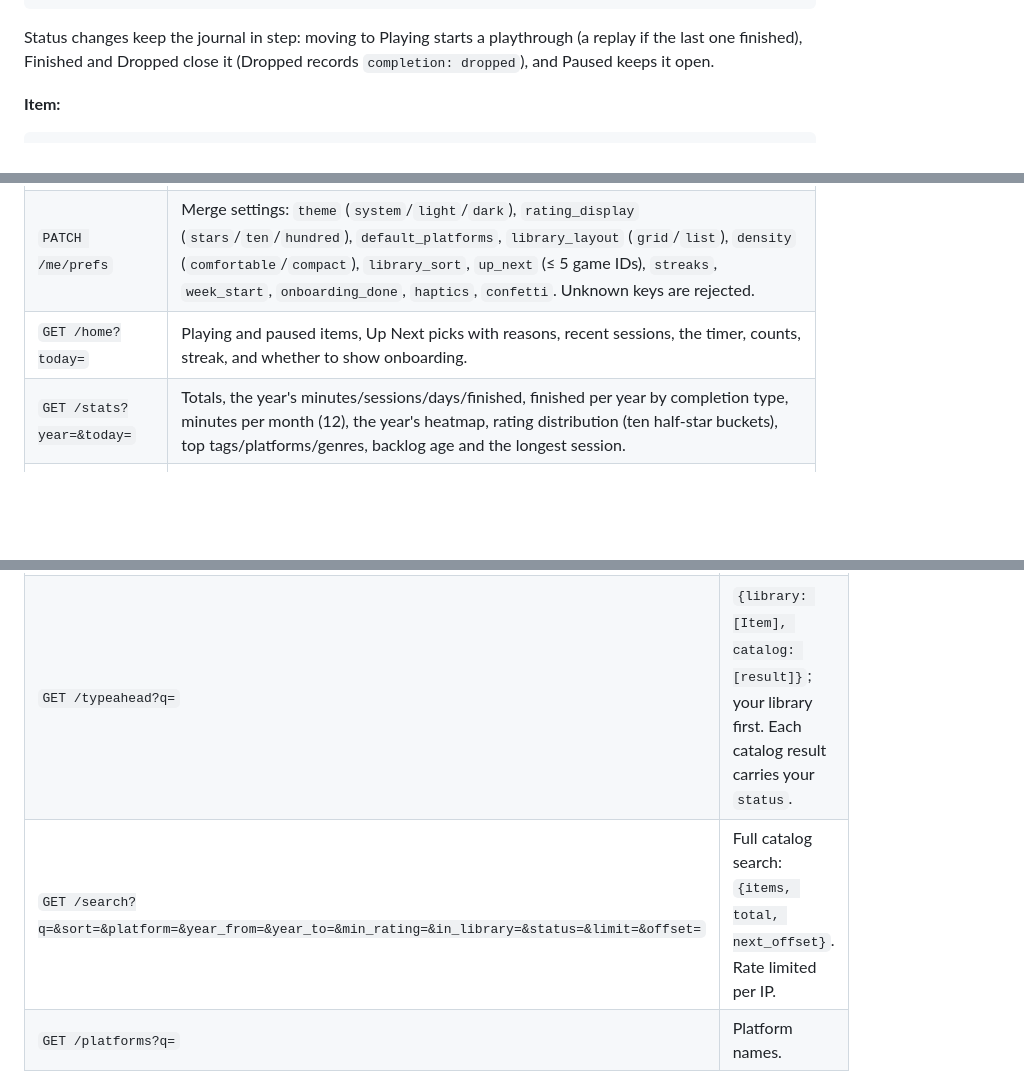
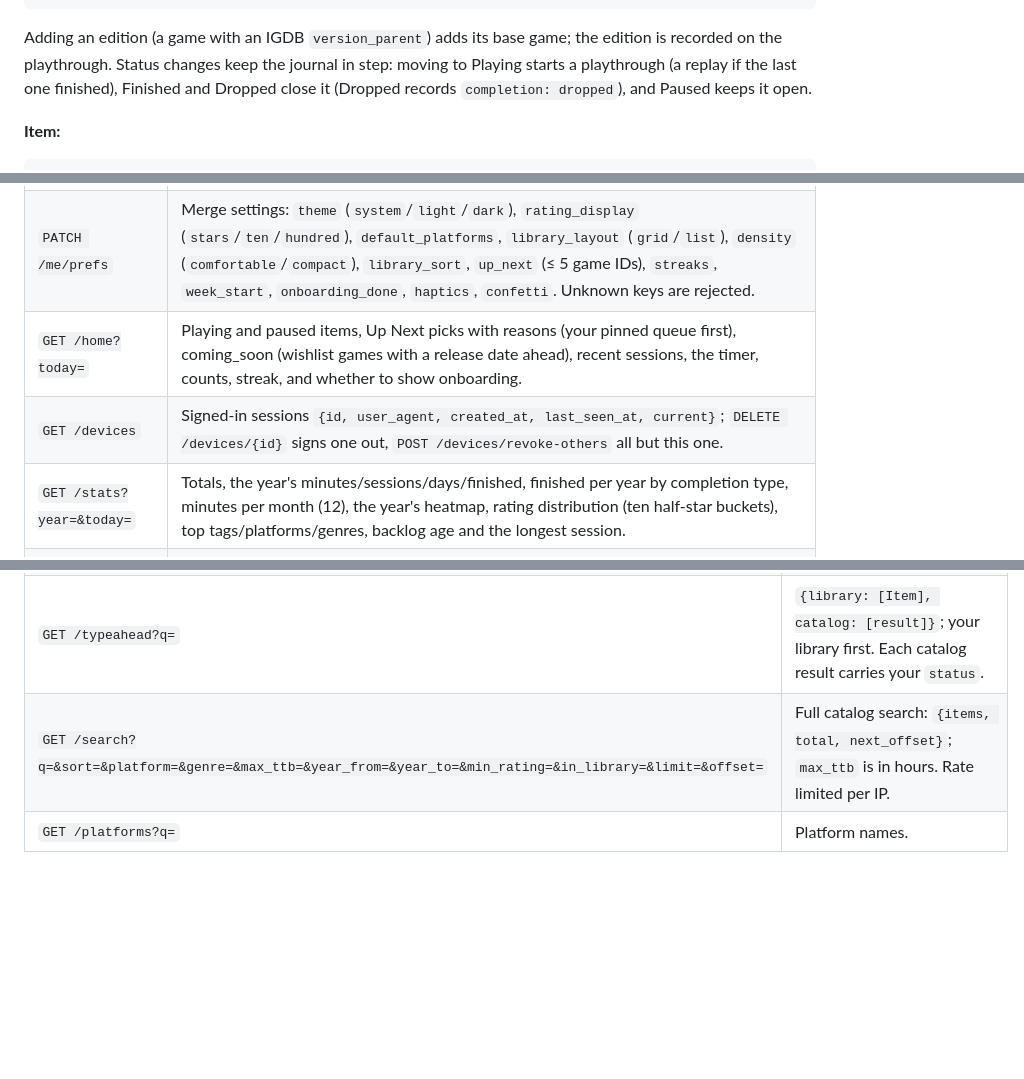
Before and after one commit to HammerMeetNail/cato, a Markdown page: docs/api-v1.md, 3 parts joined by grey strips. Rendered like a GitHub page; blank space fills up the shorter version.

````diff
--- a/docs/api-v1.md
+++ b/docs/api-v1.md
@@ -46,7 +46,7 @@ All endpoints live under `/api/v1`, need a session cookie, and are served over H
 }
 ```
 
-Status changes keep the journal in step: moving to Playing starts a playthrough (a replay if the last one finished), Finished and Dropped close it (Dropped records `completion: dropped`), and Paused keeps it open.
+Adding an edition (a game with an IGDB `version_parent`) adds its base game; the edition is recorded on the playthrough. Status changes keep the journal in step: moving to Playing starts a playthrough (a replay if the last one finished), Finished and Dropped close it (Dropped records `completion: dropped`), and Paused keeps it open.
 
 **Item:**
 
@@ -80,7 +80,8 @@ The item's `minutes` always equals the sum of its sessions (adjustments included
 |---|---|
 | `GET /me` | `{user, csrf_token, prefs, library_rev}`. |
 | `PATCH /me/prefs` | Merge settings: `theme` (`system`/`light`/`dark`), `rating_display` (`stars`/`ten`/`hundred`), `default_platforms`, `library_layout` (`grid`/`list`), `density` (`comfortable`/`compact`), `library_sort`, `up_next` (≤ 5 game IDs), `streaks`, `week_start`, `onboarding_done`, `haptics`, `confetti`. Unknown keys are rejected. |
-| `GET /home?today=` | Playing and paused items, Up Next picks with reasons, recent sessions, the timer, counts, streak, and whether to show onboarding. |
+| `GET /home?today=` | Playing and paused items, Up Next picks with reasons (your pinned queue first), coming_soon (wishlist games with a release date ahead), recent sessions, the timer, counts, streak, and whether to show onboarding. |
+| `GET /devices` | Signed-in sessions `{id, user_agent, created_at, last_seen_at, current}`; `DELETE /devices/{id}` signs one out, `POST /devices/revoke-others` all but this one. |
 | `GET /stats?year=&today=` | Totals, the year's minutes/sessions/days/finished, finished per year by completion type, minutes per month (12), the year's heatmap, rating distribution (ten half-star buckets), top tags/platforms/genres, backlog age and the longest session. |
 | `GET /export.json` | Everything, re-importable: items with playthroughs and sessions, and settings. |
 | `GET /export.csv` | Spreadsheet export (formula-safe cells). |
@@ -93,3 +99,3 @@ The item's `minutes` always equals the sum of its sessions (adjustments included
 | `GET /typeahead?q=` | `{library: [Item], catalog: [result]}`; your library first. Each catalog result carries your `status`. |
-| `GET /search?q=&sort=&platform=&year_from=&year_to=&min_rating=&in_library=&status=&limit=&offset=` | Full catalog search: `{items, total, next_offset}`. Rate limited per IP. |
+| `GET /search?q=&sort=&platform=&genre=&max_ttb=&year_from=&year_to=&min_rating=&in_library=&limit=&offset=` | Full catalog search: `{items, total, next_offset}`; `max_ttb` is in hours. Rate limited per IP. |
 | `GET /platforms?q=` | Platform names. |
````
Also changed, not shown: other parts of docs/api-v1.md (+6 -1 lines), AGENTS.md (+11 -0 lines).
